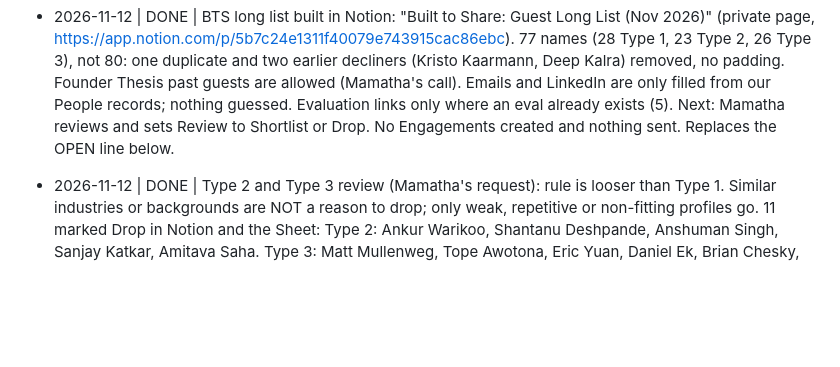
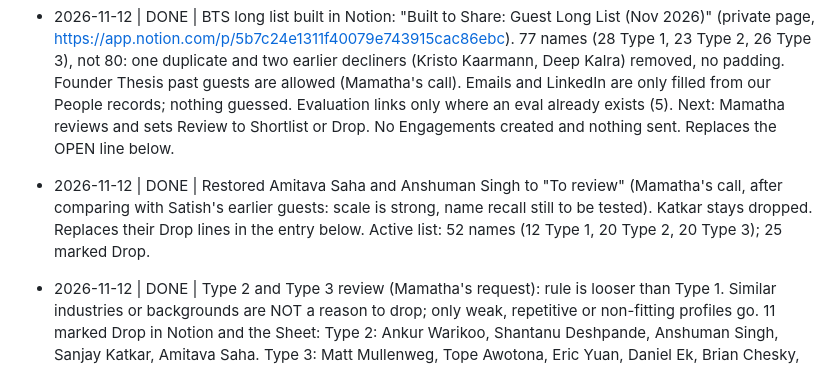
Before and after one commit to founderthesis/business-os, a Markdown page: CLAUDE.md, the part around the change. Drawn GitHub-style; blank space fills up the shorter version.

Commit message:
Log restore of Saha and Singh in CLAUDE.md
Co-Authored-By: Claude Sonnet 5.5 <noreply@anthropic.com>
Claude-Session: https://claude.ai/code/session_019pwcV4TzcfbZaP9AdEPLsH

```diff
--- a/CLAUDE.md
+++ b/CLAUDE.md
@@ -69,6 +69,11 @@ if a decision changes, add a new line that says what it replaces.
   (5). Next: Mamatha reviews and sets Review to Shortlist or Drop. No Engagements
   created and nothing sent. Replaces the OPEN line below.
 
+- 2026-11-12 | DONE | Restored Amitava Saha and Anshuman Singh to "To review" (Mamatha's
+  call, after comparing with Satish's earlier guests: scale is strong, name recall still
+  to be tested). Katkar stays dropped. Replaces their Drop lines in the entry below.
+  Active list: 52 names (12 Type 1, 20 Type 2, 20 Type 3); 25 marked Drop.
+
 - 2026-11-12 | DONE | Type 2 and Type 3 review (Mamatha's request): rule is looser than
   Type 1. Similar industries or backgrounds are NOT a reason to drop; only weak,
   repetitive or non-fitting profiles go. 11 marked Drop in Notion and the Sheet:
```
